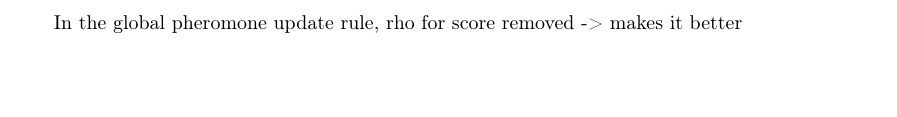
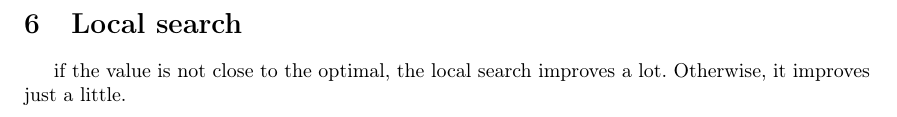
Before and after one commit to smbct/ACO-CSP, a LaTeX document (report/report.tex): part of page 2 of 2, cut at the place of the change, the shorter picture padded with empty space. Compiled offline with pdfLaTeX.

Commit message:
tests with local search

```diff
--- a/report/report.tex
+++ b/report/report.tex
@@ -68,6 +68,9 @@ ACS: Initially, high initial pheromones -> bad result
 Then try with the value 1, much better results, pheromones really used, very close to the best solution.
 Always improving
 
-In the global pheromone update rule, rho for score removed -> makes it better
+\section{Local search}
+
+if the value is not close to the optimal, the local search improves a lot.
+Otherwise, it improves just a little.
 
 \end{document}
```
Also changed, not shown: 5 other files.
